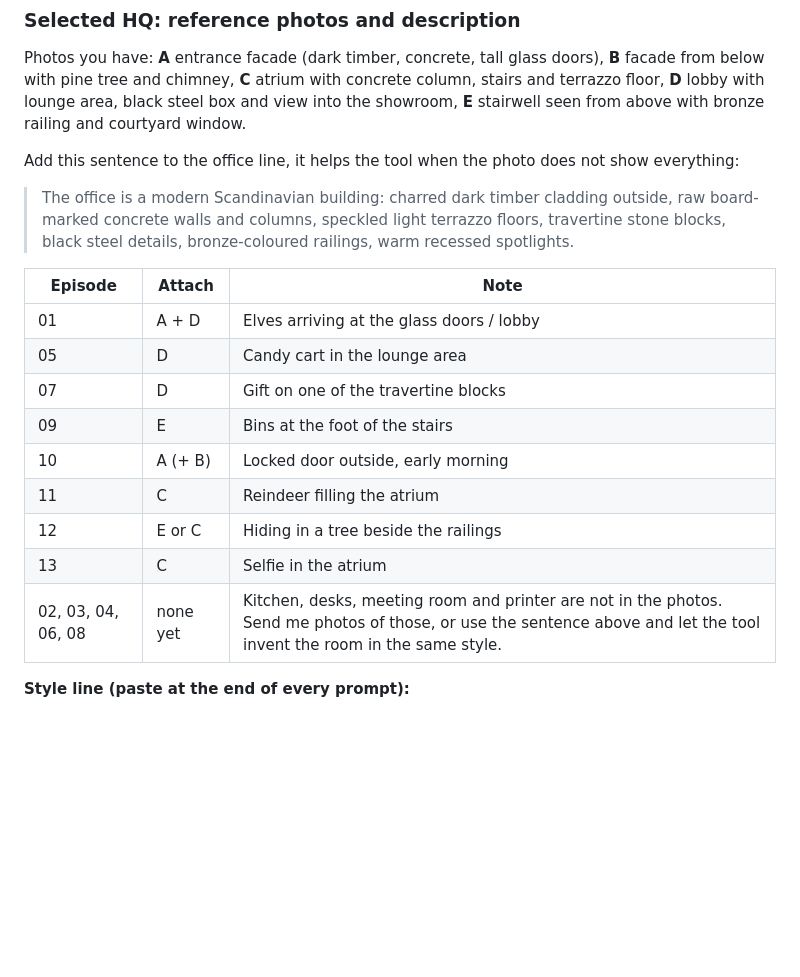
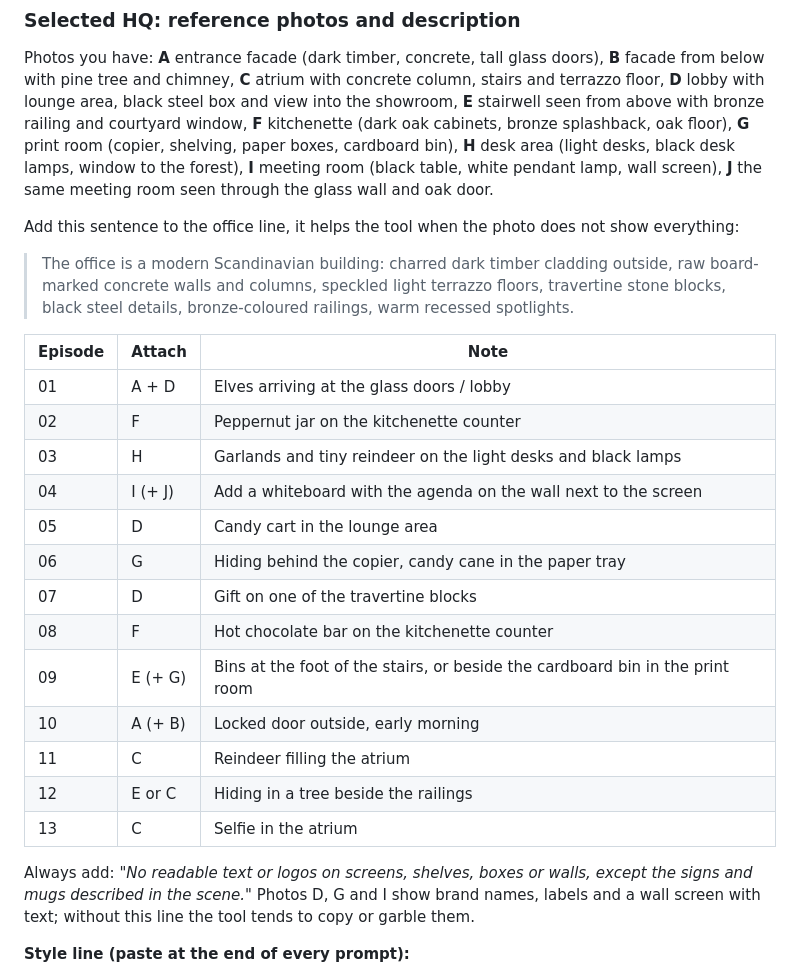
Before and after one commit to MajkenPT/selected-christmas-quiz, a Markdown page: book/IMAGE-PROMPTS.md, the part around the change. GitHub-like rendering; blank space fills up the shorter version.

Commit message:
Image prompts: map kitchen, print room, desks and meeting room photos
Co-Authored-By: Claude Sonnet 5.5 <noreply@anthropic.com>
Claude-Session: https://claude.ai/code/session_01TYengSeoxF3zhXVupoaE4Y

```diff
--- a/book/IMAGE-PROMPTS.md
+++ b/book/IMAGE-PROMPTS.md
@@ -46,7 +46,10 @@ documents and people in them out of the shots.
 
 Photos you have: **A** entrance facade (dark timber, concrete, tall glass doors), **B** facade from below with pine tree and chimney,
 **C** atrium with concrete column, stairs and terrazzo floor, **D** lobby with lounge area, black steel box and view into the showroom,
-**E** stairwell seen from above with bronze railing and courtyard window.
+**E** stairwell seen from above with bronze railing and courtyard window,
+**F** kitchenette (dark oak cabinets, bronze splashback, oak floor), **G** print room (copier, shelving, paper boxes, cardboard bin),
+**H** desk area (light desks, black desk lamps, window to the forest), **I** meeting room (black table, white pendant lamp, wall screen),
+**J** the same meeting room seen through the glass wall and oak door.
 
 Add this sentence to the office line, it helps the tool when the photo does not show everything:
 
@@ -56,14 +59,21 @@ Add this sentence to the office line, it helps the tool when the photo does not
 | Episode | Attach | Note |
 |---|---|---|
 | 01 | A + D | Elves arriving at the glass doors / lobby |
+| 02 | F | Peppernut jar on the kitchenette counter |
+| 03 | H | Garlands and tiny reindeer on the light desks and black lamps |
+| 04 | I (+ J) | Add a whiteboard with the agenda on the wall next to the screen |
 | 05 | D | Candy cart in the lounge area |
+| 06 | G | Hiding behind the copier, candy cane in the paper tray |
 | 07 | D | Gift on one of the travertine blocks |
-| 09 | E | Bins at the foot of the stairs |
+| 08 | F | Hot chocolate bar on the kitchenette counter |
+| 09 | E (+ G) | Bins at the foot of the stairs, or beside the cardboard bin in the print room |
 | 10 | A (+ B) | Locked door outside, early morning |
 | 11 | C | Reindeer filling the atrium |
 | 12 | E or C | Hiding in a tree beside the railings |
 | 13 | C | Selfie in the atrium |
-| 02, 03, 04, 06, 08 | none yet | Kitchen, desks, meeting room and printer are not in the photos. Send me photos of those, or use the sentence above and let the tool invent the room in the same style. |
+
+Always add: *"No readable text or logos on screens, shelves, boxes or walls, except the signs and mugs described in the scene."*
+Photos D, G and I show brand names, labels and a wall screen with text; without this line the tool tends to copy or garble them.
 
 **Style line (paste at the end of every prompt):**
 
```
